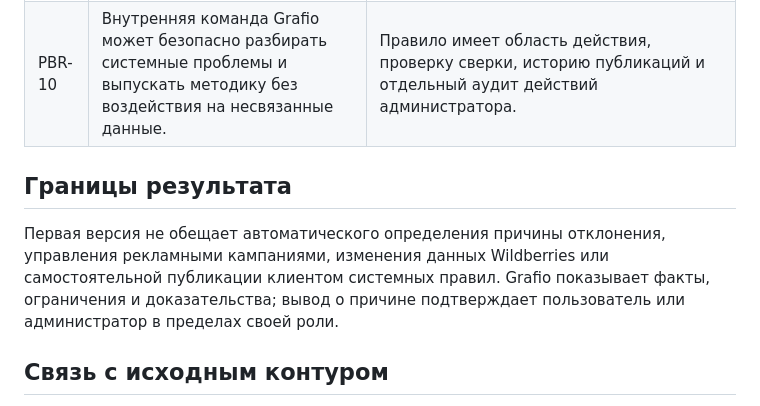
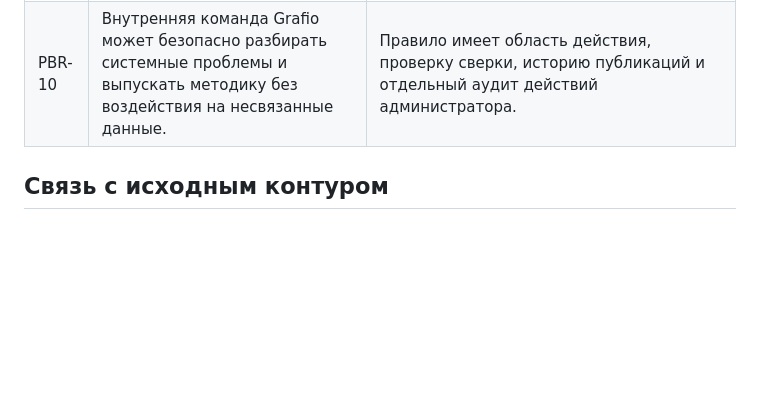
Before and after one commit to onlyuncia/grafio-product-docs, a Markdown page: docs/requirements/business-requirements.md, the part around the change. Rendered like a GitHub page; blank space fills up the shorter version.

Commit message:
Remove limitations section from business requirements
Removed the section outlining the limitations of the first version regarding automated rejection reasoning and client rule publication.

```diff
--- a/docs/requirements/business-requirements.md
+++ b/docs/requirements/business-requirements.md
@@ -21,10 +21,6 @@ Grafio помогает команде продавца маркетплейса
 | PBR-09 | Руководитель организации контролирует доступ команды и состояние безопасности. | Доступ назначается по ролям и области; доступны управление участниками, сессиями, ключами и двухфакторной защитой. |
 | PBR-10 | Внутренняя команда Grafio может безопасно разбирать системные проблемы и выпускать методику без воздействия на несвязанные данные. | Правило имеет область действия, проверку сверки, историю публикаций и отдельный аудит действий администратора. |
 
-## Границы результата
-
-Первая версия не обещает автоматического определения причины отклонения, управления рекламными кампаниями, изменения данных Wildberries или самостоятельной публикации клиентом системных правил. Grafio показывает факты, ограничения и доказательства; вывод о причине подтверждает пользователь или администратор в пределах своей роли.
-
 ## Связь с исходным контуром
 
 Основание для требований: [бизнес-контекст](../context/business-context.md), [сценарий недельного отчёта](weekly-expense-use-case.md), [планы и прогнозы](../product/plans-and-forecasts.md), [операционные процессы](../processes/operational-workflows.md). Связь требований с решениями показана в [матрице прослеживаемости](traceability-matrix.md).
```
